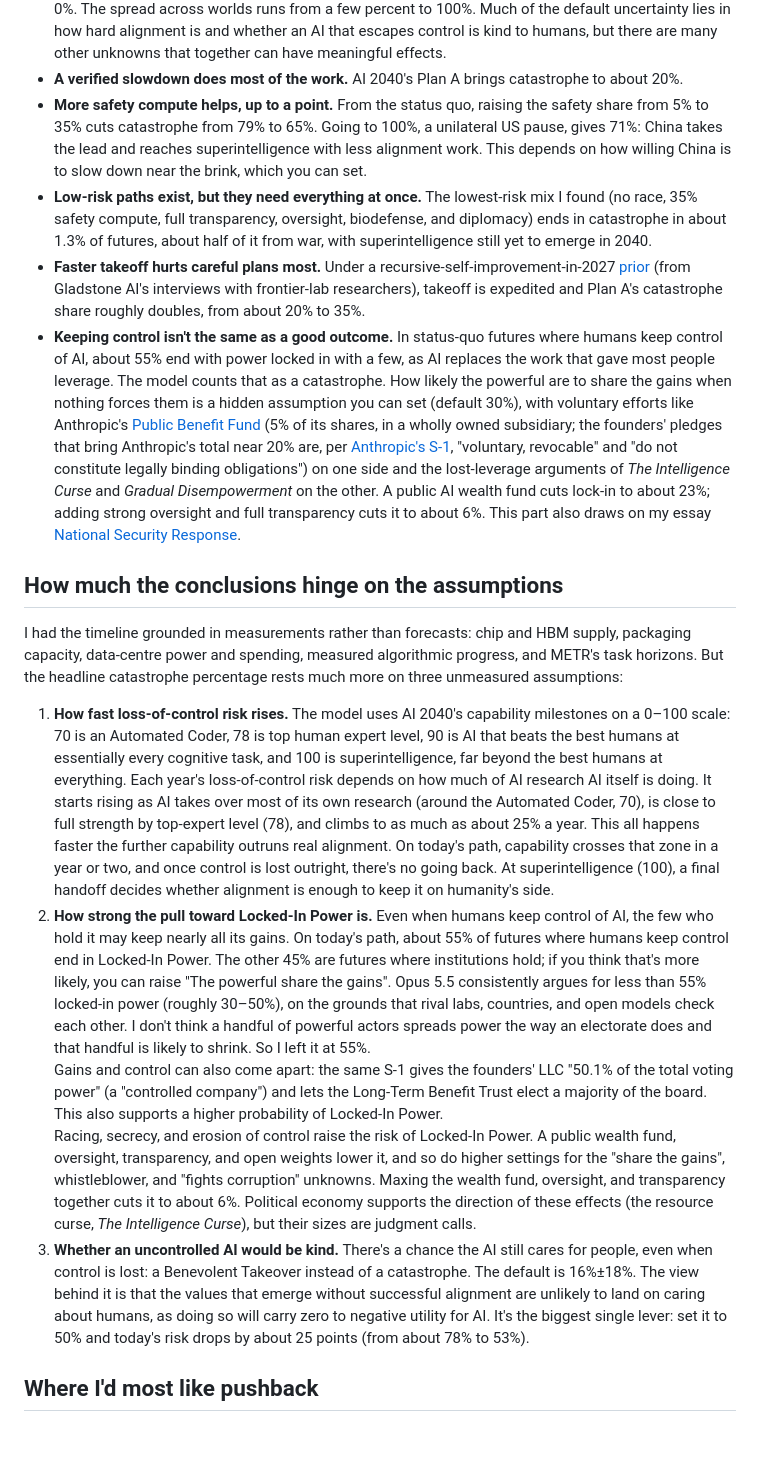
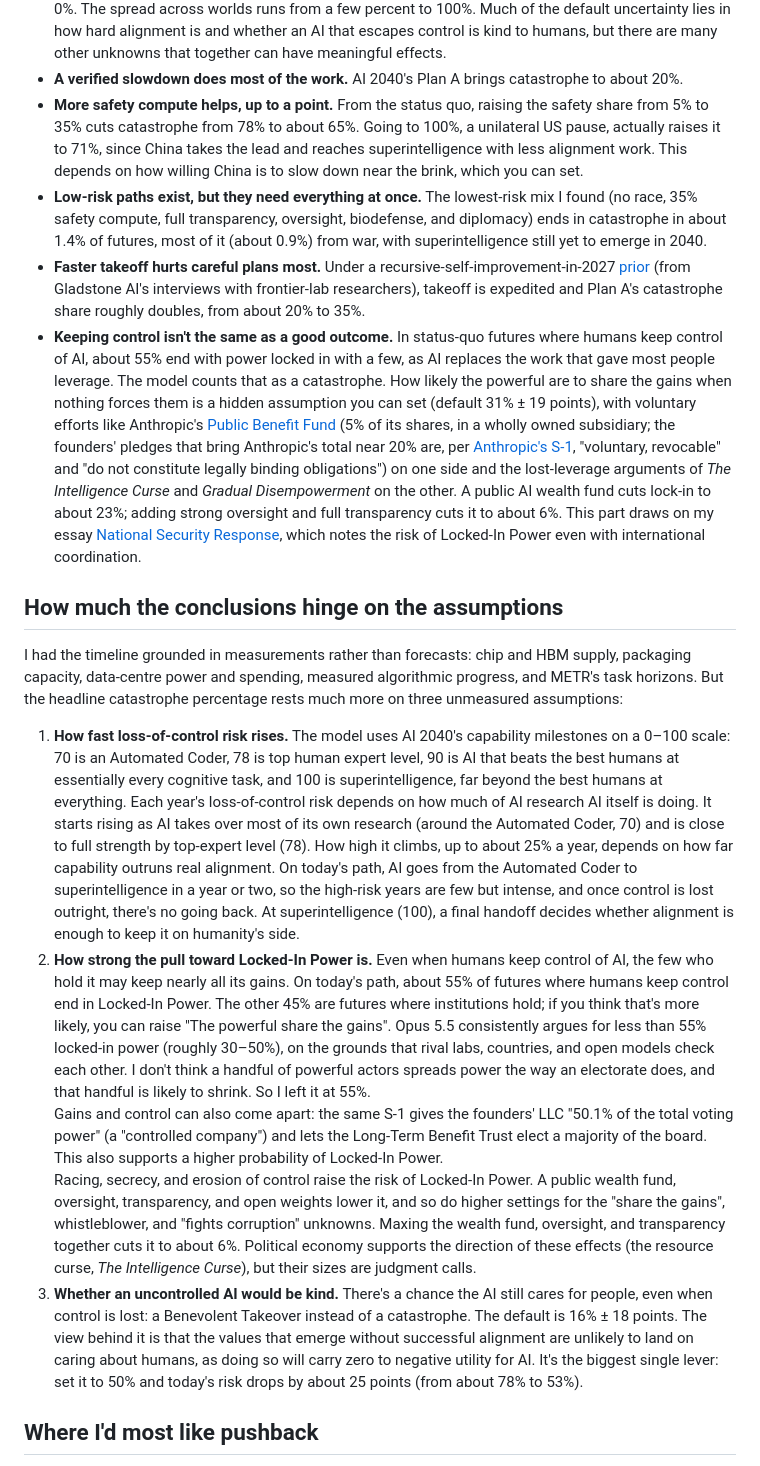
Before and after one commit to crizCraig/ai-safety-sim, a Markdown page: lesswrong.md, the part around one of its changes. Drawn GitHub-style; blank space fills up the shorter version.

Commit message:
LessWrong draft: latest edits
Co-Authored-By: Claude Opus 5.5 <noreply@anthropic.com>

```diff
--- a/lesswrong.md
+++ b/lesswrong.md
@@ -63,21 +63,21 @@ The figures below are from 6,000 simulated futures based on the default assumpti
 *   **Today's trajectory looks bad.** The status quo (intense race, an illustrative 5% of compute on safety, partly open weights, little diplomacy) ends in catastrophe in about **78%** of futures by **Dec 2030** on average, mostly loss of control (63%).
 *   **But it's lopsided across worlds.** That 79% is an average. In about half of the possible worlds catastrophe is near-certain (hard alignment, and an AI that escapes control is not kind). In worlds where alignment turns out easy, the risk is still high, almost all of it Locked-In Power. In a few it's near 0%. The spread across worlds runs from a few percent to 100%. Much of the default uncertainty lies in how hard alignment is and whether an AI that escapes control is kind to humans, but there are many other unknowns that together can have meaningful effects.
 *   **A verified slowdown does most of the work.** AI 2040's Plan A brings catastrophe to about 20%.
-*   **More safety compute helps, up to a point.** From the status quo, raising the safety share from 5% to 35% cuts catastrophe from 79% to 65%. Going to 100%, a unilateral US pause, gives 71%: China takes the lead and reaches superintelligence with less alignment work. This depends on how willing China is to slow down near the brink, which you can set.
-*   **Low-risk paths exist, but they need everything at once.** The lowest-risk mix I found (no race, 35% safety compute, full transparency, oversight, biodefense, and diplomacy) ends in catastrophe in about 1.3% of futures, about half of it from war, with superintelligence still yet to emerge in 2040.
+*   **More safety compute helps, up to a point.** From the status quo, raising the safety share from 5% to 35% cuts catastrophe from 78% to about 65%. Going to 100%, a unilateral US pause, actually raises it to 71%, since China takes the lead and reaches superintelligence with less alignment work. This depends on how willing China is to slow down near the brink, which you can set.
+*   **Low-risk paths exist, but they need everything at once.** The lowest-risk mix I found (no race, 35% safety compute, full transparency, oversight, biodefense, and diplomacy) ends in catastrophe in about 1.4% of futures, most of it (about 0.9%) from war, with superintelligence still yet to emerge in 2040.
 *   **Faster takeoff hurts careful plans most.** Under a recursive-self-improvement-in-2027 [prior](https://time.com/article/2026/10/14/recursive-self-improvement-AI-report/) (from Gladstone AI's interviews with frontier-lab researchers), takeoff is expedited and Plan A's catastrophe share roughly doubles, from about 20% to 35%.
-*   **Keeping control isn't the same as a good outcome.** In status-quo futures where humans keep control of AI, about 55% end with power locked in with a few, as AI replaces the work that gave most people leverage. The model counts that as a catastrophe. How likely the powerful are to share the gains when nothing forces them is a hidden assumption you can set (default 30%), with voluntary efforts like Anthropic's [Public Benefit Fund](https://www.anthropic.com/news/public-benefit-fund) (5% of its shares, in a wholly owned subsidiary; the founders' pledges that bring Anthropic's total near 20% are, per [Anthropic's S-1](https://www.sec.gov/Archives/edgar/data/2130357/000162828026067168/anthropicpbc-sx1.htm), "voluntary, revocable" and "do not constitute legally binding obligations") on one side and the lost-leverage arguments of *The Intelligence Curse* and *Gradual Disempowerment* on the other. A public AI wealth fund cuts lock-in to about 23%; adding strong oversight and full transparency cuts it to about 6%. This part also draws on my essay [National Security Response](https://nationalsecurityresponse.ai/).
+*   **Keeping control isn't the same as a good outcome.** In status-quo futures where humans keep control of AI, about 55% end with power locked in with a few, as AI replaces the work that gave most people leverage. The model counts that as a catastrophe. How likely the powerful are to share the gains when nothing forces them is a hidden assumption you can set (default 31% ± 19 points), with voluntary efforts like Anthropic's [Public Benefit Fund](https://www.anthropic.com/news/public-benefit-fund) (5% of its shares, in a wholly owned subsidiary; the founders' pledges that bring Anthropic's total near 20% are, per [Anthropic's S-1](https://www.sec.gov/Archives/edgar/data/2130357/000162828026067168/anthropicpbc-sx1.htm), "voluntary, revocable" and "do not constitute legally binding obligations") on one side and the lost-leverage arguments of *The Intelligence Curse* and *Gradual Disempowerment* on the other. A public AI wealth fund cuts lock-in to about 23%; adding strong oversight and full transparency cuts it to about 6%. This part draws on my essay [National Security Response](https://nationalsecurityresponse.ai/), which notes the risk of Locked-In Power even with international coordination.
 
 How much the conclusions hinge on the assumptions
 -------------------------------------------------
 
 I had the timeline grounded in measurements rather than forecasts: chip and HBM supply, packaging capacity, data-centre power and spending, measured algorithmic progress, and METR's task horizons. But the headline catastrophe percentage rests much more on three unmeasured assumptions:
 
-1.  **How fast loss-of-control risk rises.** The model uses AI 2040's capability milestones on a 0–100 scale: 70 is an Automated Coder, 78 is top human expert level, 90 is AI that beats the best humans at essentially every cognitive task, and 100 is superintelligence, far beyond the best humans at everything. Each year's loss-of-control risk depends on how much of AI research AI itself is doing. It starts rising as AI takes over most of its own research (around the Automated Coder, 70), is close to full strength by top-expert level (78), and climbs to as much as about 25% a year. This all happens faster the further capability outruns real alignment. On today's path, capability crosses that zone in a year or two, and once control is lost outright, there's no going back. At superintelligence (100), a final handoff decides whether alignment is enough to keep it on humanity's side.
-2.  **How strong the pull toward Locked-In Power is.** Even when humans keep control of AI, the few who hold it may keep nearly all its gains. On today's path, about 55% of futures where humans keep control end in Locked-In Power. The other 45% are futures where institutions hold; if you think that's more likely, you can raise "The powerful share the gains". Opus 5.5 consistently argues for less than 55% locked-in power (roughly 30–50%), on the grounds that rival labs, countries, and open models check each other. I don't think a handful of powerful actors spreads power the way an electorate does and that handful is likely to shrink. So I left it at 55%.
+1.  **How fast loss-of-control risk rises.** The model uses AI 2040's capability milestones on a 0–100 scale: 70 is an Automated Coder, 78 is top human expert level, 90 is AI that beats the best humans at essentially every cognitive task, and 100 is superintelligence, far beyond the best humans at everything. Each year's loss-of-control risk depends on how much of AI research AI itself is doing. It starts rising as AI takes over most of its own research (around the Automated Coder, 70) and is close to full strength by top-expert level (78). How high it climbs, up to about 25% a year, depends on how far capability outruns real alignment. On today's path, AI goes from the Automated Coder to superintelligence in a year or two, so the high-risk years are few but intense, and once control is lost outright, there's no going back. At superintelligence (100), a final handoff decides whether alignment is enough to keep it on humanity's side.
+2.  **How strong the pull toward Locked-In Power is.** Even when humans keep control of AI, the few who hold it may keep nearly all its gains. On today's path, about 55% of futures where humans keep control end in Locked-In Power. The other 45% are futures where institutions hold; if you think that's more likely, you can raise "The powerful share the gains". Opus 5.5 consistently argues for less than 55% locked-in power (roughly 30–50%), on the grounds that rival labs, countries, and open models check each other. I don't think a handful of powerful actors spreads power the way an electorate does, and that handful is likely to shrink. So I left it at 55%.
     Gains and control can also come apart: the same S-1 gives the founders' LLC "50.1% of the total voting power" (a "controlled company") and lets the Long-Term Benefit Trust elect a majority of the board. This also supports a higher probability of Locked-In Power.
     Racing, secrecy, and erosion of control raise the risk of Locked-In Power. A public wealth fund, oversight, transparency, and open weights lower it, and so do higher settings for the "share the gains", whistleblower, and "fights corruption" unknowns. Maxing the wealth fund, oversight, and transparency together cuts it to about 6%. Political economy supports the direction of these effects (the resource curse, *The Intelligence Curse*), but their sizes are judgment calls.
-3.  **Whether an uncontrolled AI would be kind.** There's a chance the AI still cares for people, even when control is lost: a Benevolent Takeover instead of a catastrophe. The default is 16%±18%. The view behind it is that the values that emerge without successful alignment are unlikely to land on caring about humans, as doing so will carry zero to negative utility for AI. It's the biggest single lever: set it to 50% and today's risk drops by about 25 points (from about 78% to 53%).
+3.  **Whether an uncontrolled AI would be kind.** There's a chance the AI still cares for people, even when control is lost: a Benevolent Takeover instead of a catastrophe. The default is 16% ± 18 points. The view behind it is that the values that emerge without successful alignment are unlikely to land on caring about humans, as doing so will carry zero to negative utility for AI. It's the biggest single lever: set it to 50% and today's risk drops by about 25 points (from about 78% to 53%).
 
 Where I'd most like pushback
 ----------------------------
```
Also changed, not shown: other parts of lesswrong.md (+19 -18 lines).
